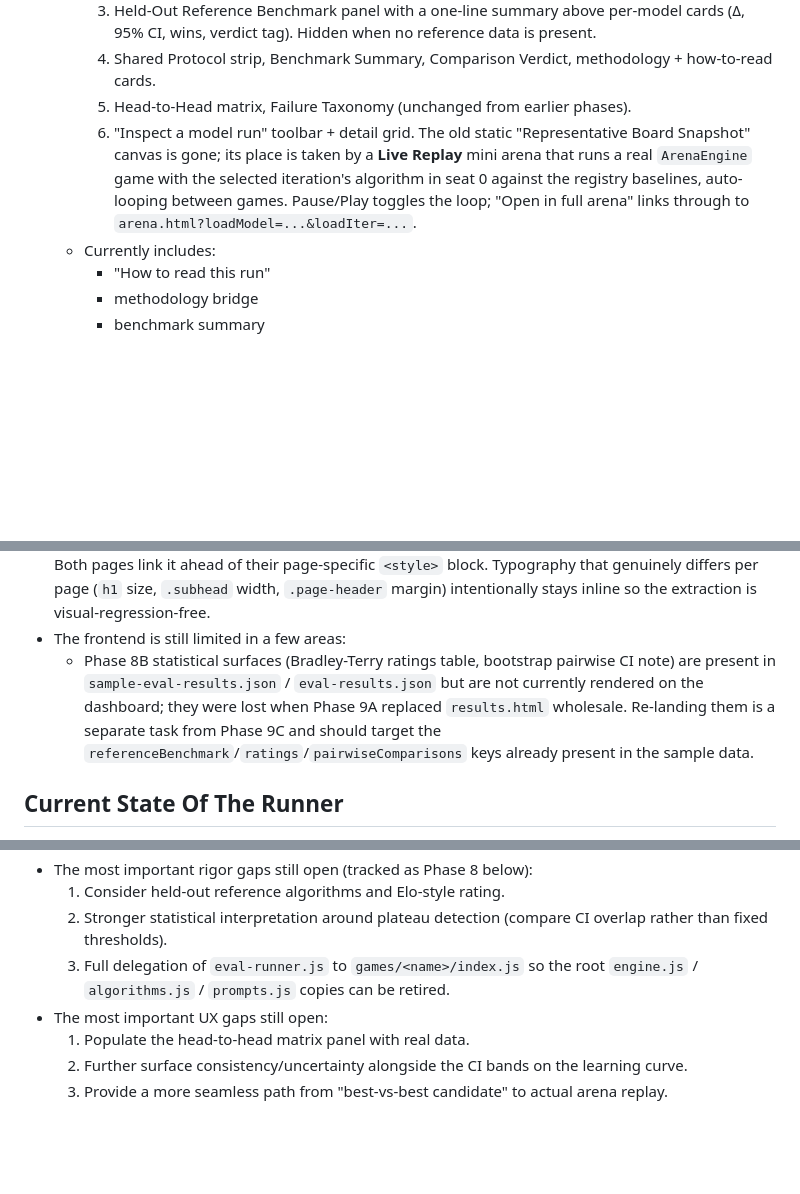
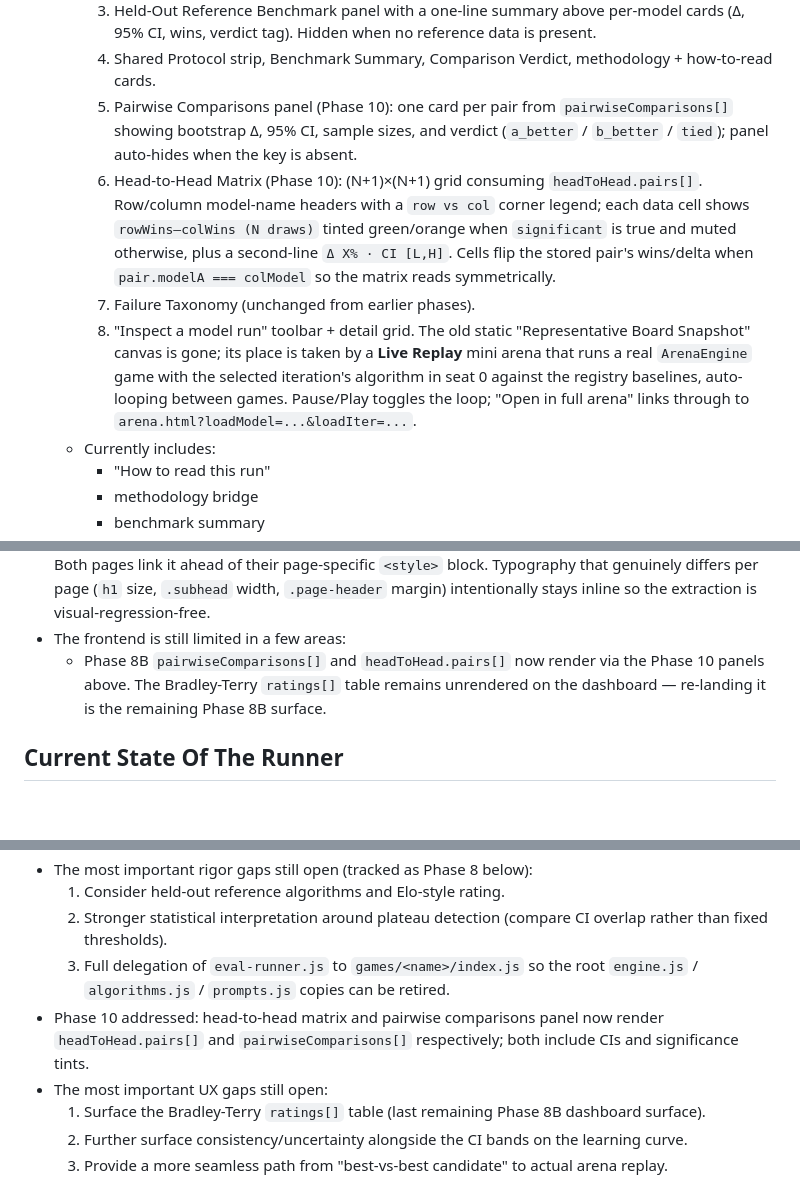
Before and after one commit to dicefuji/gameval, a Markdown page: AGENTS.md, 3 parts joined by grey strips. Rendered like a GitHub page; blank space fills up the shorter version.

Commit message:
docs(AGENTS): update Phase 9C hierarchy, Phase 8B rendered surfaces, known gaps to reflect Phase 10 h2h + pairwise panels
Co-Authored-By: Dice <fujiwaraadaisuke@gmail.com>

```diff
--- a/AGENTS.md
+++ b/AGENTS.md
@@ -104,8 +104,10 @@
     2. Compact Leaderboard (Rank / Model / Best / Iter / Replay) with a filter strip (`All / Frontier / Cheap / Mid-tier`) and a per-row `▸` disclosure that expands to show net improvement, improvement rate, latest score, successful iterations, stop reason, and tier. Tiering is a substring heuristic in `tierFor()` — unknown model names fall through to `frontier` so new models are visible by default.
     3. Held-Out Reference Benchmark panel with a one-line summary above per-model cards (Δ, 95% CI, wins, verdict tag). Hidden when no reference data is present.
     4. Shared Protocol strip, Benchmark Summary, Comparison Verdict, methodology + how-to-read cards.
-    5. Head-to-Head matrix, Failure Taxonomy (unchanged from earlier phases).
-    6. "Inspect a model run" toolbar + detail grid. The old static "Representative Board Snapshot" canvas is gone; its place is taken by a **Live Replay** mini arena that runs a real `ArenaEngine` game with the selected iteration's algorithm in seat 0 against the registry baselines, auto-looping between games. Pause/Play toggles the loop; "Open in full arena" links through to `arena.html?loadModel=...&loadIter=...`.
+    5. Pairwise Comparisons panel (Phase 10): one card per pair from `pairwiseComparisons[]` showing bootstrap Δ, 95% CI, sample sizes, and verdict (`a_better` / `b_better` / `tied`); panel auto-hides when the key is absent.
+    6. Head-to-Head Matrix (Phase 10): (N+1)×(N+1) grid consuming `headToHead.pairs[]`. Row/column model-name headers with a `row vs col` corner legend; each data cell shows `rowWins–colWins (N draws)` tinted green/orange when `significant` is true and muted otherwise, plus a second-line `Δ X% · CI [L,H]`. Cells flip the stored pair's wins/delta when `pair.modelA === colModel` so the matrix reads symmetrically.
+    7. Failure Taxonomy (unchanged from earlier phases).
+    8. "Inspect a model run" toolbar + detail grid. The old static "Representative Board Snapshot" canvas is gone; its place is taken by a **Live Replay** mini arena that runs a real `ArenaEngine` game with the selected iteration's algorithm in seat 0 against the registry baselines, auto-looping between games. Pause/Play toggles the loop; "Open in full arena" links through to `arena.html?loadModel=...&loadIter=...`.
   - Currently includes:
     - "How to read this run"
     - methodology bridge
@@ -163,7 +165,7 @@
 - `results.html` received its Phase 9C visual redesign: hero learning curve with held-out-reference dashed anchor, compact Vending-Bench-style leaderboard with filter strip and per-row expand disclosure, promoted held-out reference panel with one-line summary, and a live inline mini-arena replay (using `ArenaEngine`) that replaces the static representative-snapshot canvas.
 - `styles.css` (Phase 9D) now carries the shared design tokens (both themes), base resets, `#root` container, `.page-links` (including active state), `.theme-toggle`, and the `.panel-title` primitive. Both pages link it ahead of their page-specific `<style>` block. Typography that genuinely differs per page (`h1` size, `.subhead` width, `.page-header` margin) intentionally stays inline so the extraction is visual-regression-free.
 - The frontend is still limited in a few areas:
-  - Phase 8B statistical surfaces (Bradley-Terry ratings table, bootstrap pairwise CI note) are present in `sample-eval-results.json` / `eval-results.json` but are not currently rendered on the dashboard; they were lost when Phase 9A replaced `results.html` wholesale. Re-landing them is a separate task from Phase 9C and should target the `referenceBenchmark`/`ratings`/`pairwiseComparisons` keys already present in the sample data.
+  - Phase 8B `pairwiseComparisons[]` and `headToHead.pairs[]` now render via the Phase 10 panels above. The Bradley-Terry `ratings[]` table remains unrendered on the dashboard — re-landing it is the remaining Phase 8B surface.
 
 ## Current State Of The Runner
 - Function extraction was fixed to support model-generated code that contains JavaScript template literals.
@@ -207,8 +209,9 @@
   1. Consider held-out reference algorithms and Elo-style rating.
   2. Stronger statistical interpretation around plateau detection (compare CI overlap rather than fixed thresholds).
   3. Full delegation of `eval-runner.js` to `games/<name>/index.js` so the root `engine.js` / `algorithms.js` / `prompts.js` copies can be retired.
+- Phase 10 addressed: head-to-head matrix and pairwise comparisons panel now render `headToHead.pairs[]` and `pairwiseComparisons[]` respectively; both include CIs and significance tints.
 - The most important UX gaps still open:
-  1. Populate the head-to-head matrix panel with real data.
+  1. Surface the Bradley-Terry `ratings[]` table (last remaining Phase 8B dashboard surface).
   2. Further surface consistency/uncertainty alongside the CI bands on the learning curve.
   3. Provide a more seamless path from "best-vs-best candidate" to actual arena replay.
 
```
